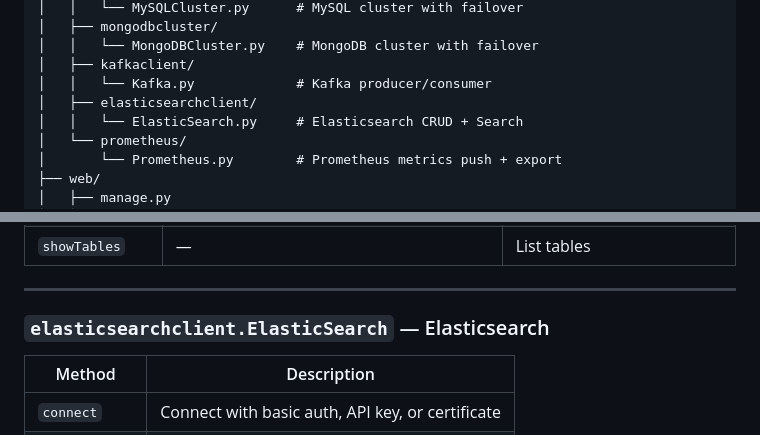
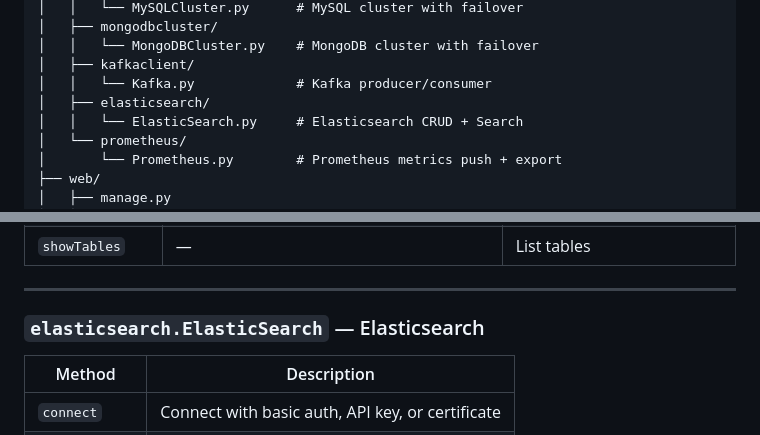
Before and after one commit to kylechenoO/WorkFlow, a Markdown page: README.md, 2 parts joined by grey strips. Drawn GitHub-style.

```diff
--- a/README.md
+++ b/README.md
@@ -206,7 +206,7 @@ WorkFlow/
 │   │   └── MongoDBCluster.py    # MongoDB cluster with failover
 │   ├── kafkaclient/
 │   │   └── Kafka.py             # Kafka producer/consumer
-│   ├── elasticsearchclient/
+│   ├── elasticsearch/
 │   │   └── ElasticSearch.py     # Elasticsearch CRUD + Search
 │   └── prometheus/
 │       └── Prometheus.py        # Prometheus metrics push + export
@@ -919,7 +919,7 @@ Returns `{"status": True, "connected_node": "host:port"}` on connect.
 
 ---
 
-### `elasticsearchclient.ElasticSearch` — Elasticsearch
+### `elasticsearch.ElasticSearch` — Elasticsearch
 
 | Method | Description |
 |--------|-------------|
```
